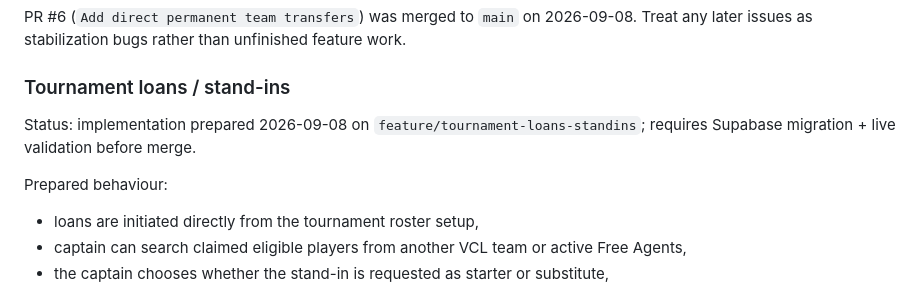
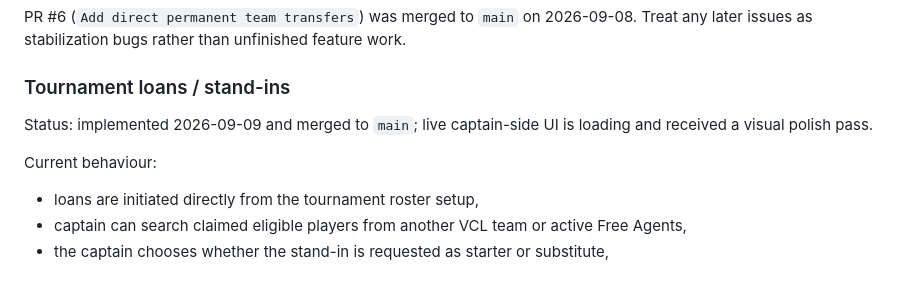
Before and after one commit to AmodioR/VCL, a Markdown page: docs/VCL_ROADMAP.md, the part around one of its changes. GitHub-like rendering.

```diff
--- a/docs/VCL_ROADMAP.md
+++ b/docs/VCL_ROADMAP.md
@@ -119,9 +119,9 @@ PR #6 (`Add direct permanent team transfers`) was merged to `main` on 2026-09-08
 
 ### Tournament loans / stand-ins
 
-Status: implementation prepared 2026-09-08 on `feature/tournament-loans-standins`; requires Supabase migration + live validation before merge.
+Status: implemented 2026-09-09 and merged to `main`; live captain-side UI is loading and received a visual polish pass.
 
-Prepared behaviour:
+Current behaviour:
 
 - loans are initiated directly from the tournament roster setup,
 - captain can search claimed eligible players from another VCL team or active Free Agents,
```
Also changed, not shown: other parts of docs/VCL_ROADMAP.md (+15 -22 lines).
